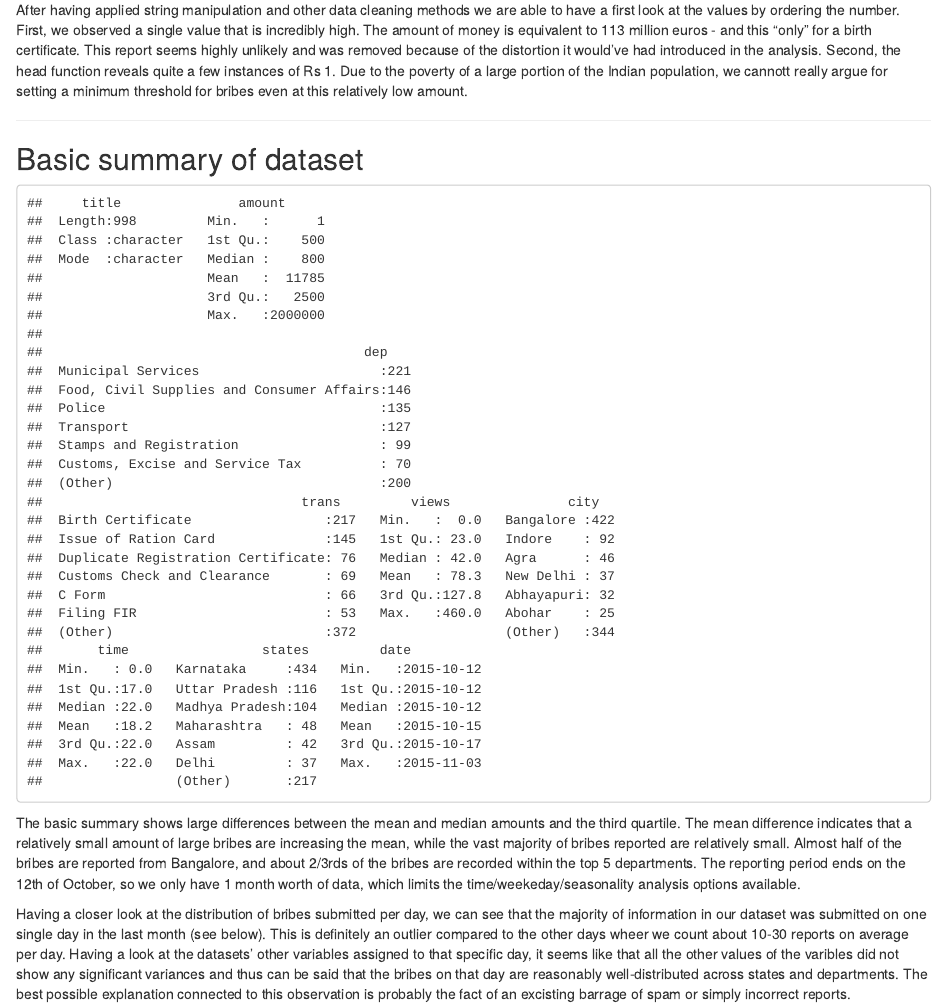
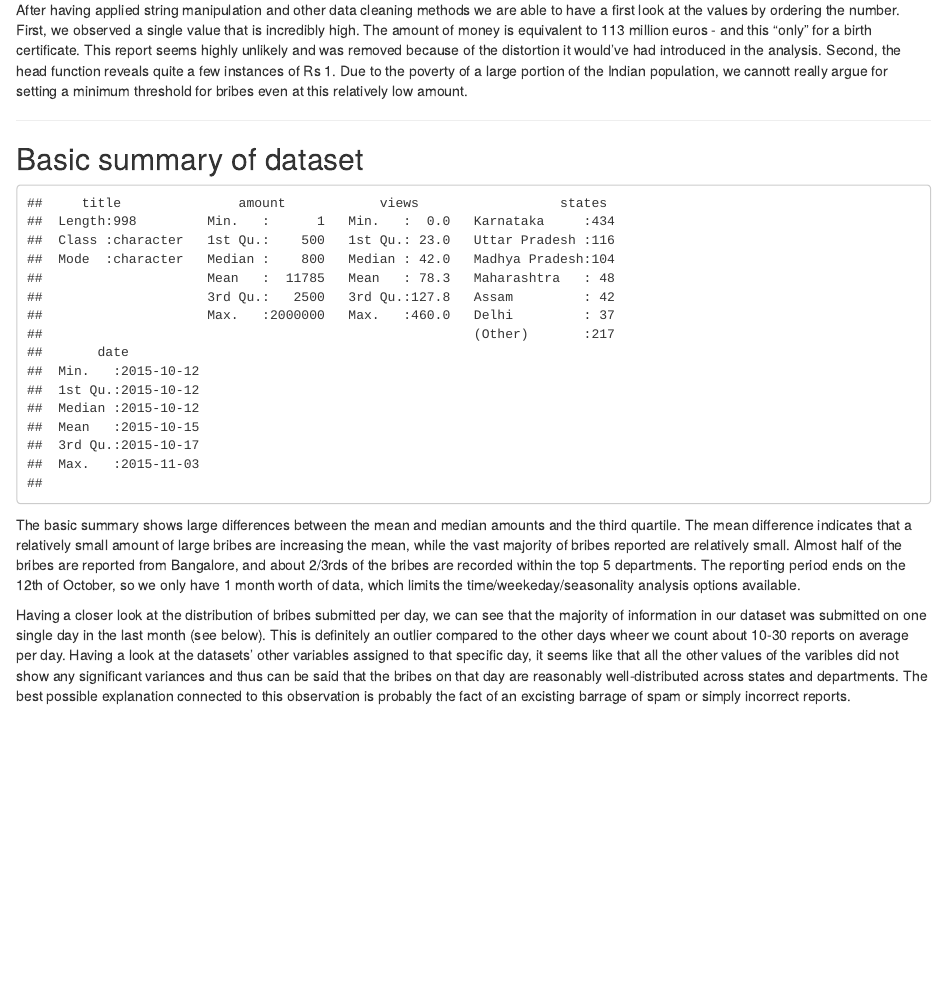
Before and after one commit to TorJensen/Assigment-2, an R Markdown document (Assignment 2.Rmd): the page in a window 1100 px wide, from 530 px down. Rendered offline with R 4.5, knitr and Pandoc, with nearby package versions.

Commit message:
few changes to summary again
doot

````diff
--- a/Assignment 2.Rmd
+++ b/Assignment 2.Rmd
@@ -223,12 +217,13 @@ df <- clean(df) #apply cleaning function
 ## Basic summary of dataset
 
 ```{r summary, echo = FALSE}
+df <- clean(df) #apply cleaning function
 df <- df %>%
-  filter(dep != "", amount < max(amount))
+  filter(dep != "", amount < max(amount)) # Remove entry with missing data and remove the maximum value
 
 # exploratory data analysis
 
-summary(df)
+summary(df %>% select(title, amount, views, states, date))
 ```
 
 The basic summary shows large differences between the mean and median amounts and the third quartile. The mean difference indicates that a relatively small amount of large bribes are increasing the mean, while the vast majority of bribes reported are relatively small. Almost half of the bribes are reported from Bangalore, and about 2/3rds of the bribes are recorded within the top 5 departments. The reporting period ends on the 12th of October, so we only have 1 month worth of data, which limits the time/weekeday/seasonality analysis options available.
````
Also changed, not shown: Assignment 2.Rmd (6 more changed lines).
